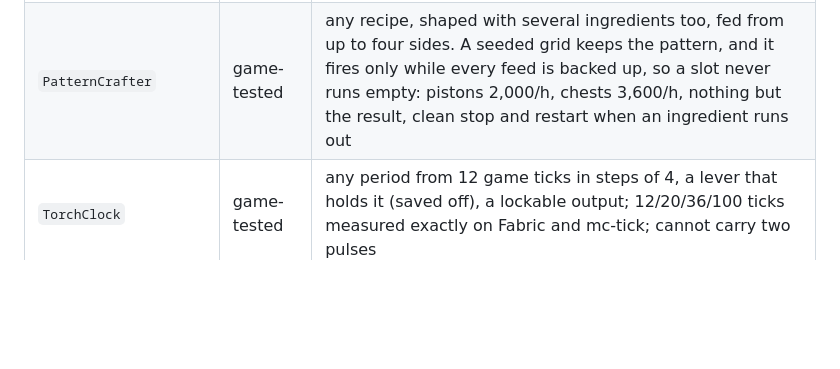
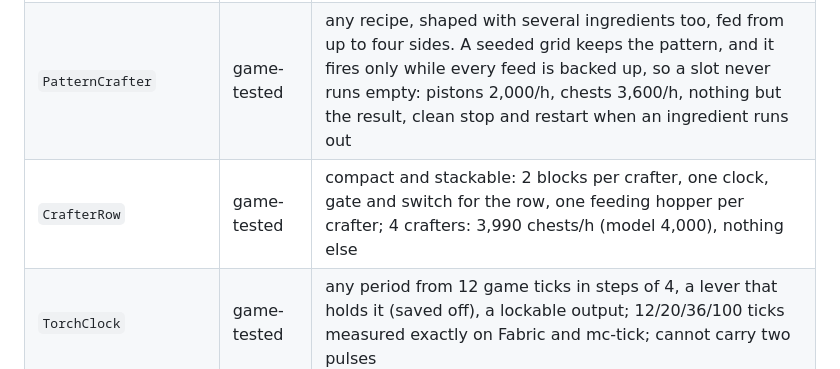
Before and after one commit to Ceiridge/redstack, a Markdown page: docs/COMPONENTS.md, the part around the change. Drawn GitHub-style; blank space fills up the shorter version.

```diff
--- a/docs/COMPONENTS.md
+++ b/docs/COMPONENTS.md
@@ -18,6 +18,7 @@ The standard library ([`packages/stdlib`](../packages/stdlib)) and what each com
 | `SmelterArray` | game-tested | 4 furnaces: 1,440 stone/h after the warm-up (= model) |
 | `Crafter` | game-tested | fires only on a full grid, so the recipe cannot be pre-empted: planks → 1,127 chests/h, zero buttons, plates or sticks |
 | `PatternCrafter` | game-tested | any recipe, shaped with several ingredients too, fed from up to four sides. A seeded grid keeps the pattern, and it fires only while every feed is backed up, so a slot never runs empty: pistons 2,000/h, chests 3,600/h, nothing but the result, clean stop and restart when an ingredient runs out |
+| `CrafterRow` | game-tested | compact and stackable: 2 blocks per crafter, one clock, gate and switch for the row, one feeding hopper per crafter; 4 crafters: 3,990 chests/h (model 4,000), nothing else |
 | `TorchClock` | game-tested | any period from 12 game ticks in steps of 4, a lever that holds it (saved off), a lockable output; 12/20/36/100 ticks measured exactly on Fabric and mc-tick; cannot carry two pulses |
 | `EdgeDetector` | game-tested | observer watching a note block: a 2-tick pulse on every edge (measured: twice the clock's rate) |
 | `PulseCounter` | game-tested | test fixture: a dropper drops one item into a chest per rising edge |
```
Also changed, not shown: README.md (+4 -2 lines), docs/images/factory-3d.png (added), 3 other files.
